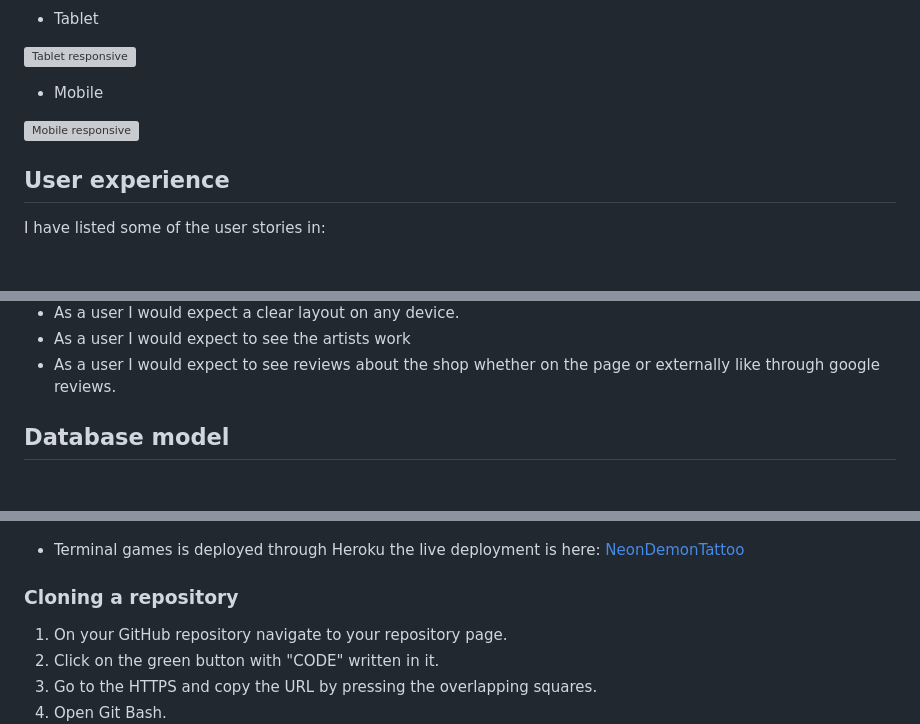
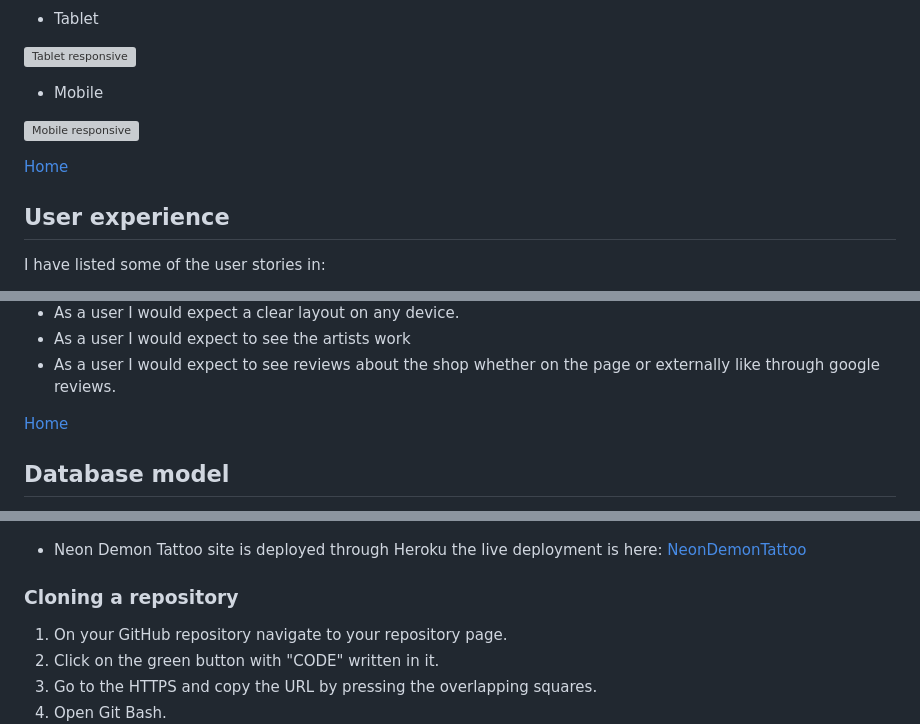
Before and after one commit to ALVIN02-ui/NeonDemonPortfolioProject4, a Markdown page: README.md, 3 parts joined by grey strips. Rendered like a GitHub page; blank space fills up the shorter version; grey boxes are pictures that could not be loaded.

```diff
--- a/README.md
+++ b/README.md
@@ -97,6 +102,8 @@ With the screenshots they were not rendering on the amiresponsive site so I have
 
 ![Mobile responsive](readmeimages/mobile.png)
 
+[Home](#introduction)
+
 ## User experience
 
 I have listed some of the user stories in:
@@ -111,6 +118,8 @@ I have listed some of the user stories in:
 - As a user I would expect a clear layout on any device.
 - As a user I would expect to see the artists work
 - As a user I would expect to see reviews about the shop whether on the page or externally like through google reviews.
+
+[Home](#introduction)
 
 ## Database model
 
@@ -468,8 +511,7 @@ This project is deployed with Heroku - the steps to deploy are as follows:
 
 ![step5](readmeimages/deployment-5.png)
 
-- Terminal games is deployed through Heroku the live deployment is here: [NeonDemonTattoo](https://neondemontattoostudio-7b563027908c.herokuapp.com/)
-
+- Neon Demon Tattoo site is deployed through Heroku the live deployment is here: [NeonDemonTattoo](https://neondemontattoostudio-7b563027908c.herokuapp.com/)
 
 ### Cloning a repository
 
```
Also changed, not shown: other parts of README.md (+65 -1 lines).
